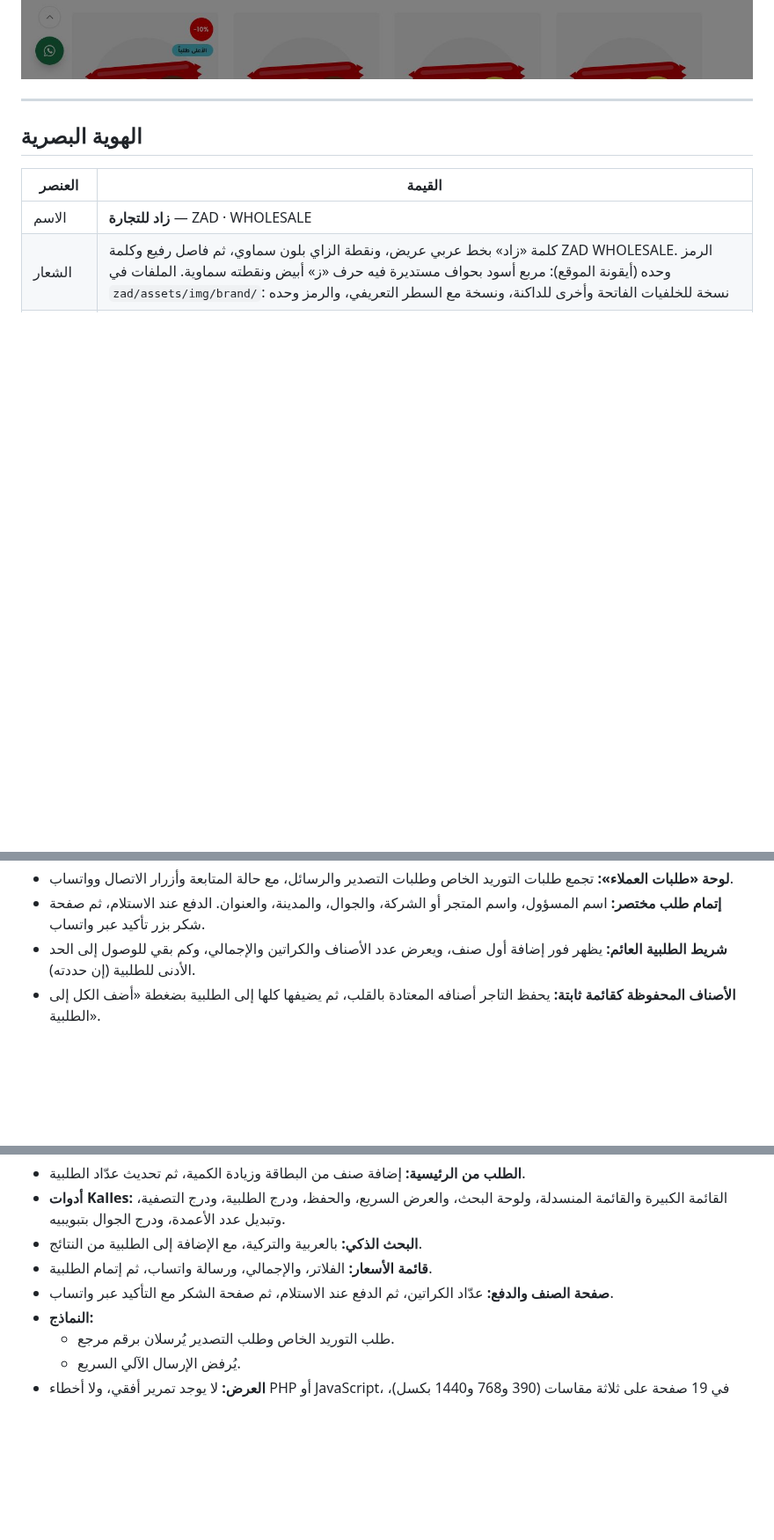
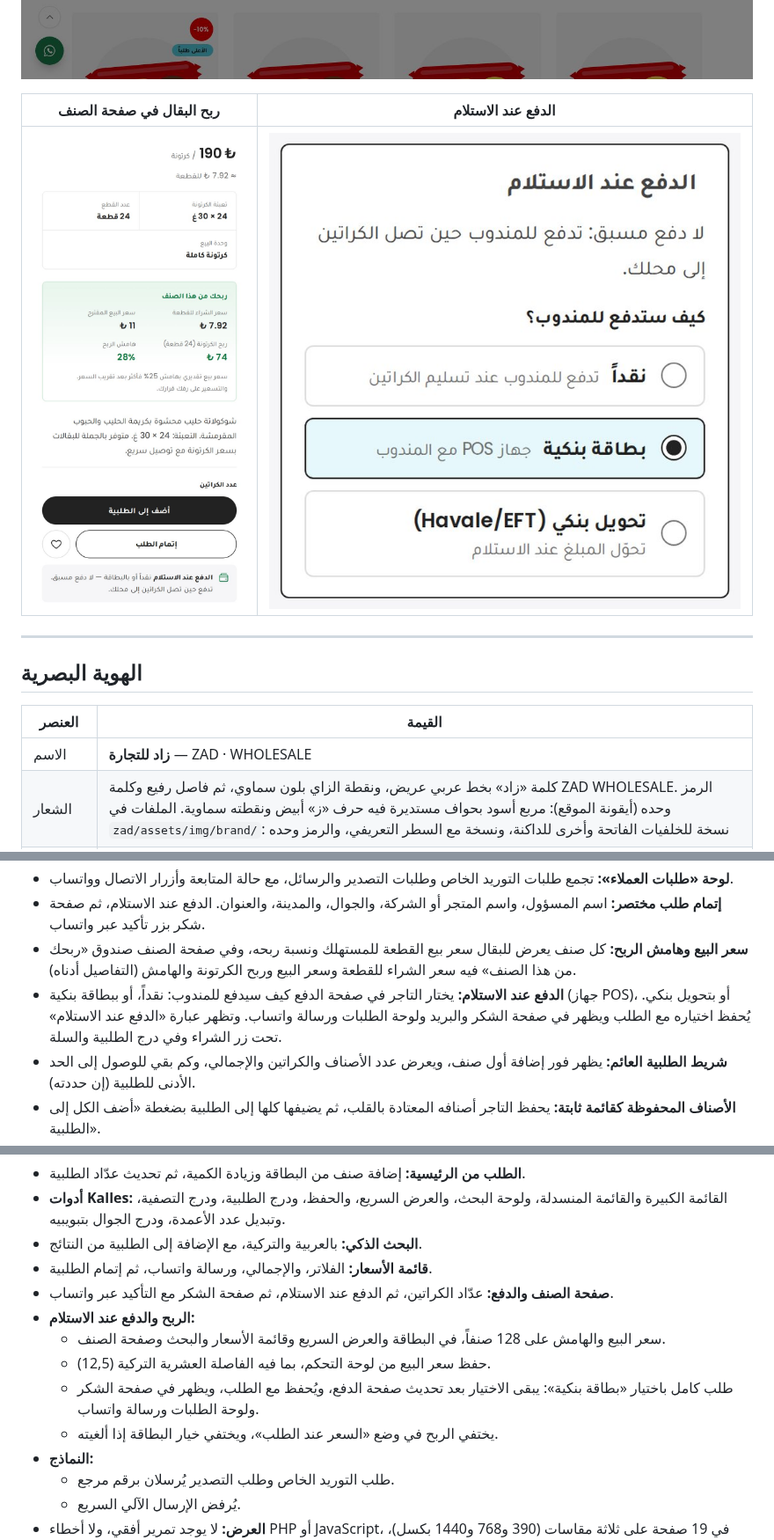
Before and after one commit to amjad11555/baiger-aa, a Markdown page: wordpress-store/README.md, 3 parts joined by grey strips. Shown at 88% size. Drawn GitHub-style; pictures changed too: wordpress-store/screenshots/06-profit-mobile.jpg (added), wordpress-store/screenshots/07-cod-checkout.jpg (added); blank space fills up the shorter version.

```diff
--- a/wordpress-store/README.md
+++ b/wordpress-store/README.md
@@ -16,6 +16,10 @@
 | ![](screenshots/02-home-mobile.jpg) | ![](screenshots/03-search-mobile.jpg) | ![](screenshots/04-quick-order-mobile.jpg) |
 
 ![العرض السريع من بطاقة الصنف](screenshots/05-quick-view.jpg)
+
+| ربح البقال في صفحة الصنف | الدفع عند الاستلام |
+|---|---|
+| ![](screenshots/06-profit-mobile.jpg) | ![](screenshots/07-cod-checkout.jpg) |
 
 ---
 
@@ -107,6 +111,8 @@ wp zad site-images --reset      # الرجوع إلى الصور المضمّن
   - المستندات التي تُجهّز للشحنة، ونموذج طلب عرض سعر.
 - **لوحة «طلبات العملاء»:** تجمع طلبات التوريد الخاص وطلبات التصدير والرسائل، مع حالة المتابعة وأزرار الاتصال وواتساب.
 - **إتمام طلب مختصر:** اسم المسؤول، واسم المتجر أو الشركة، والجوال، والمدينة، والعنوان. الدفع عند الاستلام، ثم صفحة شكر بزر تأكيد عبر واتساب.
+- **سعر البيع وهامش الربح:** كل صنف يعرض للبقال سعر بيع القطعة للمستهلك ونسبة ربحه، وفي صفحة الصنف صندوق «ربحك من هذا الصنف» فيه سعر الشراء للقطعة وسعر البيع وربح الكرتونة والهامش (التفاصيل أدناه).
+- **الدفع عند الاستلام:** يختار التاجر في صفحة الدفع كيف سيدفع للمندوب: نقداً، أو ببطاقة بنكية (جهاز POS)، أو بتحويل بنكي. يُحفظ اختياره مع الطلب ويظهر في صفحة الشكر والبريد ولوحة الطلبات ورسالة واتساب. وتظهر عبارة «الدفع عند الاستلام» تحت زر الشراء وفي درج الطلبية والسلة.
 - **شريط الطلبية العائم:** يظهر فور إضافة أول صنف، ويعرض عدد الأصناف والكراتين والإجمالي، وكم بقي للوصول إلى الحد الأدنى للطلبية (إن حددته).
 - **الأصناف المحفوظة كقائمة ثابتة:** يحفظ التاجر أصنافه المعتادة بالقلب، ثم يضيفها كلها إلى الطلبية بضغطة «أضف الكل إلى الطلبية».
 - **صور المنتجات الحقيقية:** أداة تجلب صورة كل عبوة من صفحتها الرسمية أو من متاجر A101 وMigros (التفاصيل أدناه). المنتج الذي بلا صورة يُعرض برسم عبوة بلون علامته ونكهته.
@@ -255,6 +289,11 @@ wp zad images --import       # جلب صور المنتجات واستيراده
 - **البحث الذكي:** بالعربية والتركية، مع الإضافة إلى الطلبية من النتائج.
 - **قائمة الأسعار:** الفلاتر، والإجمالي، ورسالة واتساب، ثم إتمام الطلبية.
 - **صفحة الصنف والدفع:** عدّاد الكراتين، ثم الدفع عند الاستلام، ثم صفحة الشكر مع التأكيد عبر واتساب.
+- **الربح والدفع عند الاستلام:**
+  - سعر البيع والهامش على 128 صنفاً، في البطاقة والعرض السريع وقائمة الأسعار والبحث وصفحة الصنف.
+  - حفظ سعر البيع من لوحة التحكم، بما فيه الفاصلة العشرية التركية (12,5).
+  - طلب كامل باختيار «بطاقة بنكية»: يبقى الاختيار بعد تحديث صفحة الدفع، ويُحفظ مع الطلب، ويظهر في صفحة الشكر ولوحة الطلبات ورسالة واتساب.
+  - يختفي الربح في وضع «السعر عند الطلب»، ويختفي خيار البطاقة إذا ألغيته.
 - **النماذج:**
   - طلب التوريد الخاص وطلب التصدير يُرسلان برقم مرجع.
   - يُرفض الإرسال الآلي السريع.
```
Also changed, not shown: other parts of wordpress-store/README.md (+28 -0 lines), 14 other files.
